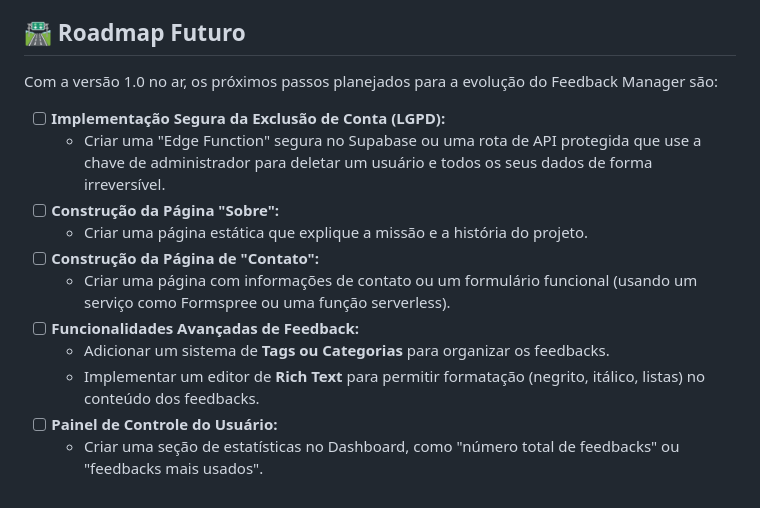
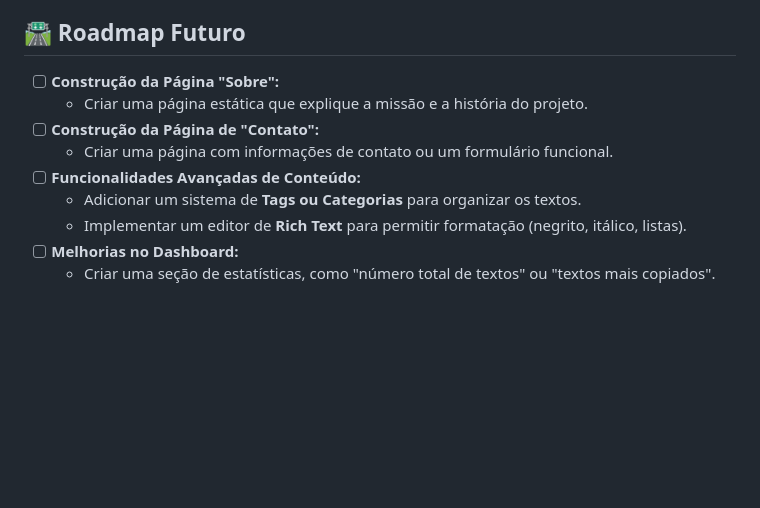
Before and after one commit to papaiel-dev/The-Lazy-Copypaste, a Markdown page: README.md, the part around one of its changes. Drawn GitHub-style; blank space fills up the shorter version.

```diff
--- a/README.md
+++ b/README.md
@@ -69,16 +68,12 @@ Uma aplicação web completa e multiusuário, construída com uma arquitetura mo
 
 ## 🛣️ Roadmap Futuro
 
-Com a versão 1.0 no ar, os próximos passos planejados para a evolução do Feedback Manager são:
-
--   [ ] **Implementação Segura da Exclusão de Conta (LGPD):**
-    -   Criar uma "Edge Function" segura no Supabase ou uma rota de API protegida que use a chave de administrador para deletar um usuário e todos os seus dados de forma irreversível.
 -   [ ] **Construção da Página "Sobre":**
     -   Criar uma página estática que explique a missão e a história do projeto.
 -   [ ] **Construção da Página de "Contato":**
-    -   Criar uma página com informações de contato ou um formulário funcional (usando um serviço como Formspree ou uma função serverless).
--   [ ] **Funcionalidades Avançadas de Feedback:**
-    -   Adicionar um sistema de **Tags ou Categorias** para organizar os feedbacks.
-    -   Implementar um editor de **Rich Text** para permitir formatação (negrito, itálico, listas) no conteúdo dos feedbacks.
--   [ ] **Painel de Controle do Usuário:**
-    -   Criar uma seção de estatísticas no Dashboard, como "número total de feedbacks" ou "feedbacks mais usados".
+    -   Criar uma página com informações de contato ou um formulário funcional.
+-   [ ] **Funcionalidades Avançadas de Conteúdo:**
+    -   Adicionar um sistema de **Tags ou Categorias** para organizar os textos.
+    -   Implementar um editor de **Rich Text** para permitir formatação (negrito, itálico, listas).
+-   [ ] **Melhorias no Dashboard:**
+    -   Criar uma seção de estatísticas, como "número total de textos" ou "textos mais copiados".
```
Also changed, not shown: other parts of README.md (+33 -34 lines).
